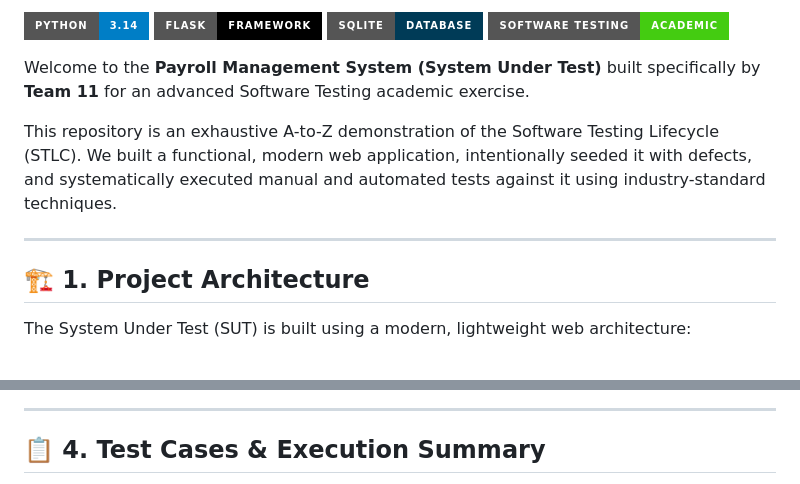
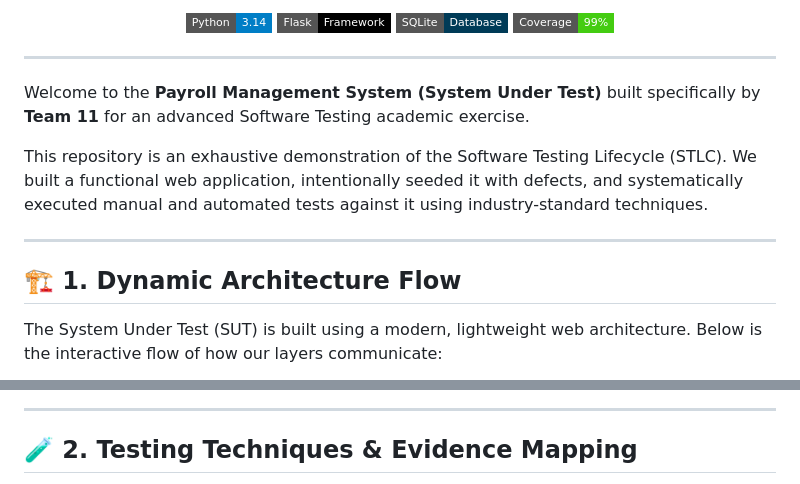
Before and after one commit to Wickedsoni/svv, a Markdown page: Payroll-Management-Testing-Project/README.md, 2 parts joined by grey strips. Rendered like a GitHub page; badges without logos.

```diff
--- a/Payroll-Management-Testing-Project/README.md
+++ b/Payroll-Management-Testing-Project/README.md
@@ -2,16 +7,19 @@
 
-![Python](https://img.shields.io/badge/Python-3.14-blue?style=for-the-badge&logo=python)
-![Flask](https://img.shields.io/badge/Flask-Framework-black?style=for-the-badge&logo=flask)
-![SQLite](https://img.shields.io/badge/SQLite-Database-003B57?style=for-the-badge&logo=sqlite)
-![Testing](https://img.shields.io/badge/Software_Testing-Academic-success?style=for-the-badge)
+  [![Python](https://img.shields.io/badge/Python-3.14-blue?style=flat-square&logo=python)](#)
+  [![Flask](https://img.shields.io/badge/Flask-Framework-black?style=flat-square&logo=flask)](#)
+  [![SQLite](https://img.shields.io/badge/SQLite-Database-003B57?style=flat-square&logo=sqlite)](#)
+  [![Testing](https://img.shields.io/badge/Coverage-99%25-success?style=flat-square)](#)
+</div>
+
+---
 
 Welcome to the **Payroll Management System (System Under Test)** built specifically by **Team 11** for an advanced Software Testing academic exercise.
 
-This repository is an exhaustive A-to-Z demonstration of the Software Testing Lifecycle (STLC). We built a functional, modern web application, intentionally seeded it with defects, and systematically executed manual and automated tests against it using industry-standard techniques.
+This repository is an exhaustive demonstration of the Software Testing Lifecycle (STLC). We built a functional web application, intentionally seeded it with defects, and systematically executed manual and automated tests against it using industry-standard techniques.
 
 ---
 
-## 🏗️ 1. Project Architecture
+## 🏗️ 1. Dynamic Architecture Flow
 
-The System Under Test (SUT) is built using a modern, lightweight web architecture:
+The System Under Test (SUT) is built using a modern, lightweight web architecture. Below is the interactive flow of how our layers communicate:
 
@@ -79,5 +55,5 @@ Every testing artifact and codebase module is organized meticulously:
 
 ---
 
-## 📋 4. Test Cases & Execution Summary
+## 🧪 2. Testing Techniques & Evidence Mapping
 
```
Also changed, not shown: other parts of Payroll-Management-Testing-Project/README.md (+108 -76 lines).
